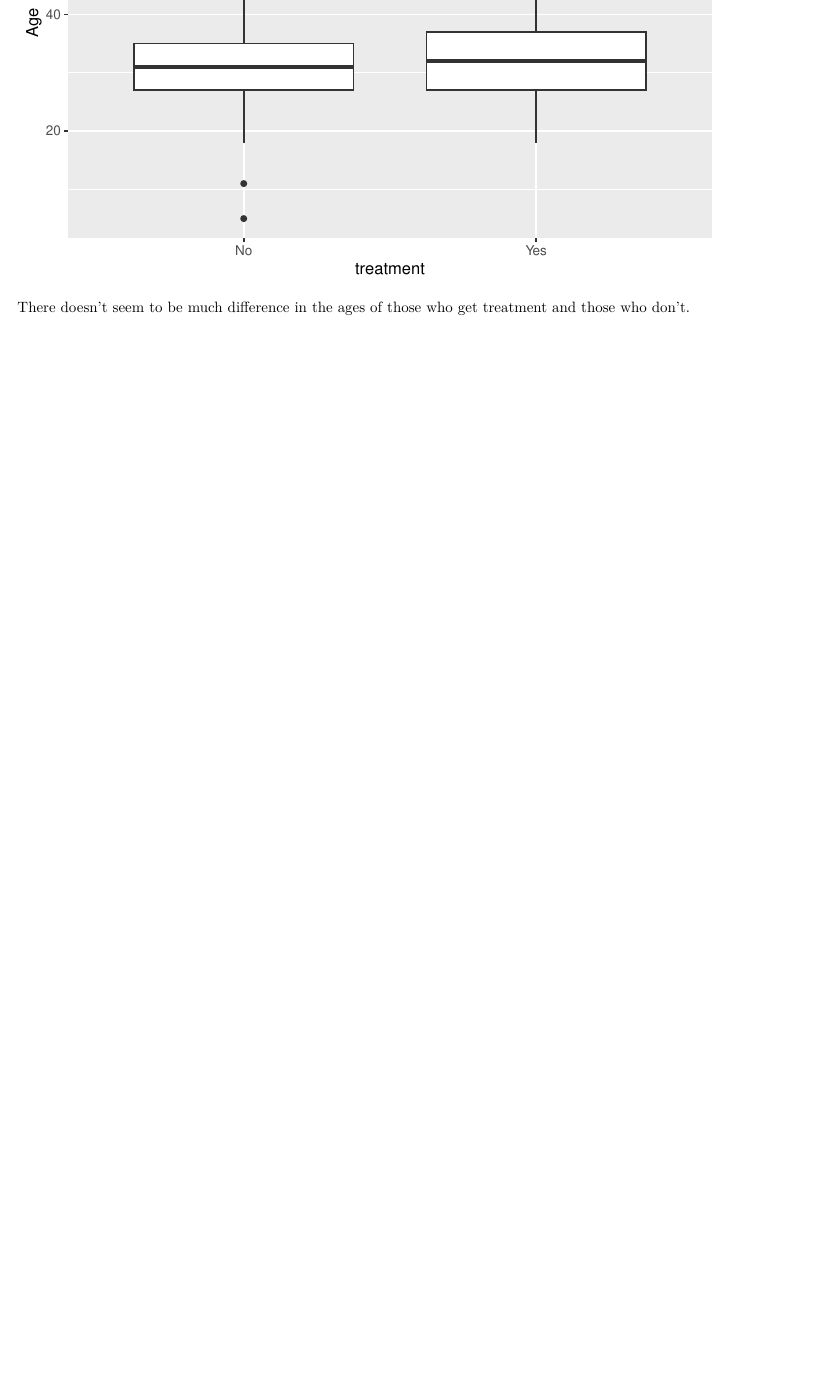
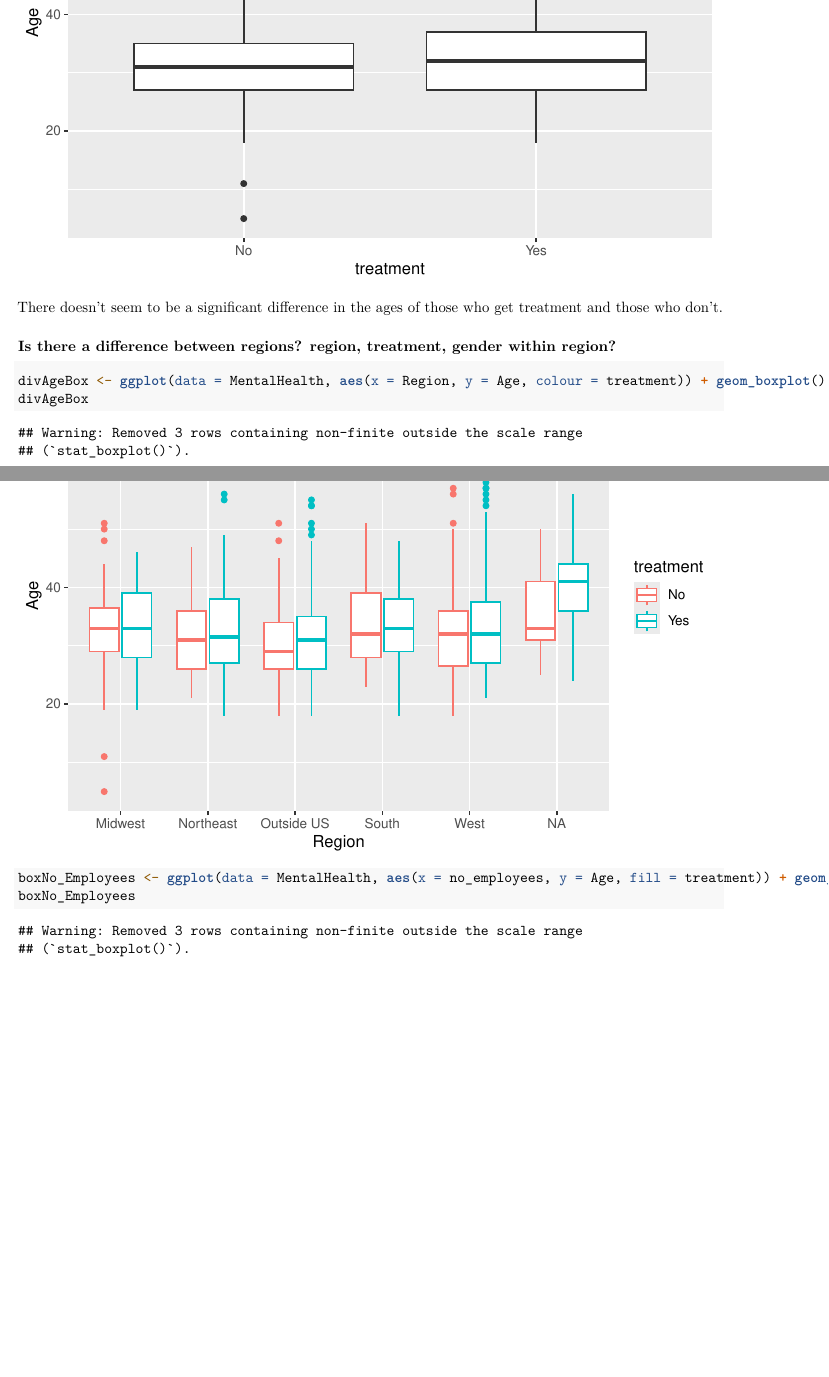
Before and after one commit to jalvord1/SDS-291-Final, an R Markdown document (SDS 291 Final Code2.Rmd): part of page 4 of 4 before the commit and two parts of pages 4 and 5 of 7 after it, the two joined at a grey line, cut so that both start at the same text, the shorter picture padded with empty space. Rendered offline with R 4.5, knitr and Pandoc, then LaTeX, with nearby package versions; some code elsewhere in the file could not run offline.

Commit message:
boxplots to see if there is any difference in the groups that actually seek treatment

````diff
--- a/SDS 291 Final Code2.Rmd
+++ b/SDS 291 Final Code2.Rmd
@@ -112,4 +112,18 @@ treatmentAgeBox <- ggplot(data = MentalHealth, aes(x= treatment, y = Age)) + geo
 treatmentAgeBox
 ```
 
-There doesn't seem to be much difference in the ages of those who get treatment and those who don't.
+There doesn't seem to be a significant difference in the ages of those who get treatment and those who don't.
+
+### Is there a difference between regions? region, treatment, gender within region?
+```{r}
+divAgeBox <- ggplot(data = MentalHealth, aes(x = Region, y = Age, colour = treatment)) + geom_boxplot()
+divAgeBox
+```
+
+```{r}
+boxNo_Employees <- ggplot(data = MentalHealth, aes(x = no_employees, y = Age, fill = treatment)) + geom_boxplot()
+boxNo_Employees
+```
+
+
+```{r}
````
Also changed, not shown: SDS 291 Final Code2.Rmd (5 more changed lines).
